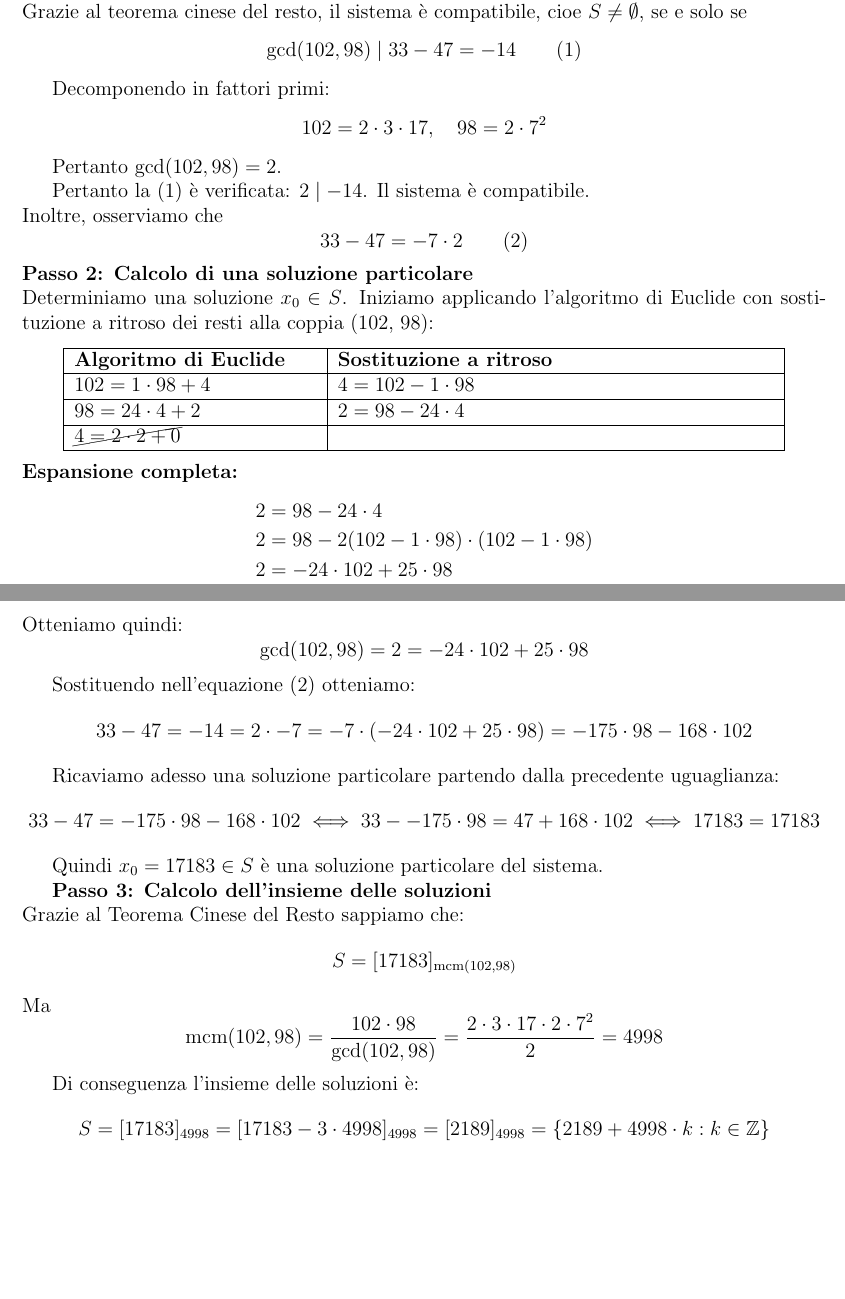
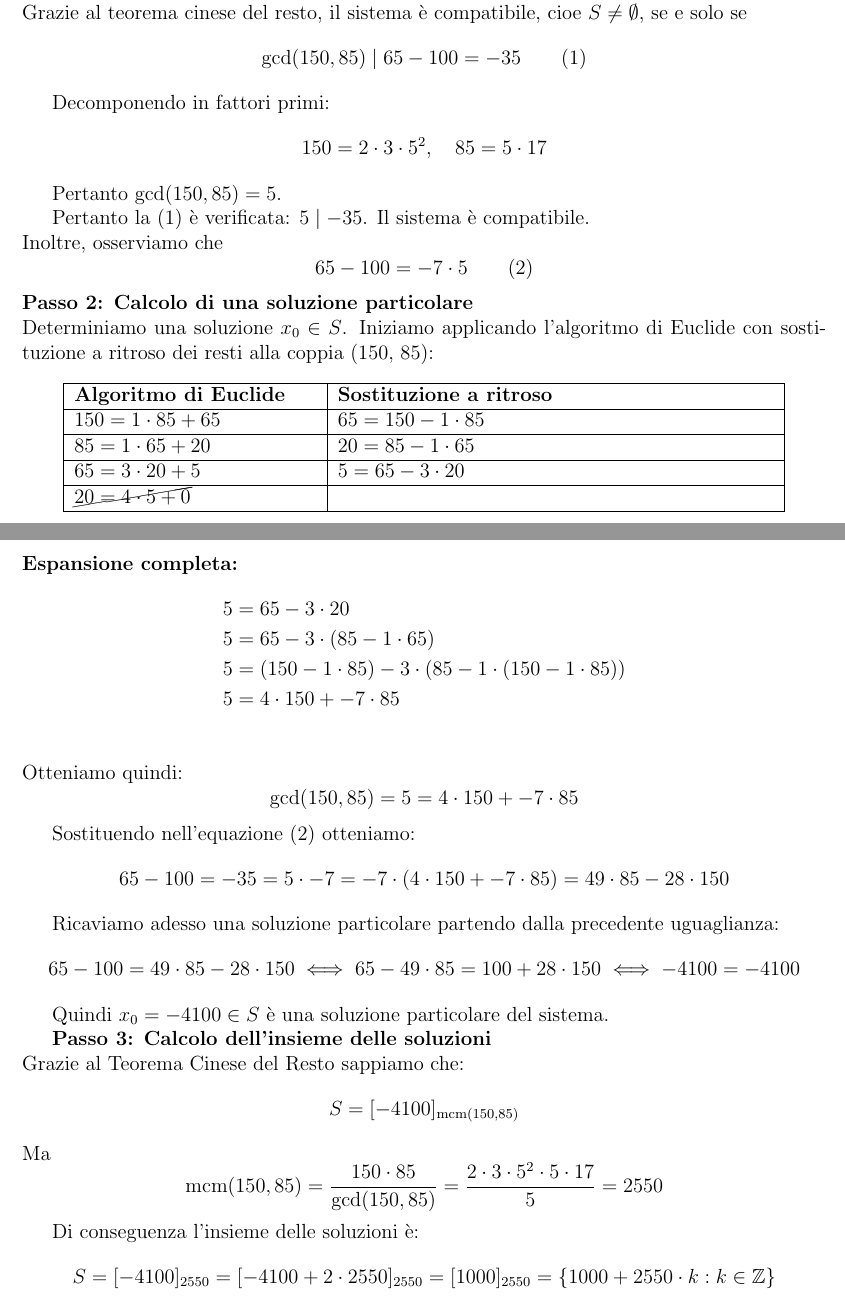
Before and after one commit to 1Ricc/tcr-py-to-latex-solver, a LaTeX document (output/solution.tex): two parts of pages 1 and 2 of 2, joined at a grey line, cut so that both start at the same text, the shorter picture padded with empty space. Compiled offline with pdfLaTeX.

Commit message:
Risolto problema calcolo sbagliato

```diff
--- a/output/solution.tex
+++ b/output/solution.tex
@@ -56,57 +56,60 @@ Sia $S \subset \mathbb{Z}$ l'insieme delle soluzioni del sistema.
 
 \textbf{Passo 1: Compatibilità.} \\
 Grazie al teorema cinese del resto, il sistema è compatibile, cioe $S \neq \emptyset$, se e solo se
-$$\gcd(102, 98) \mid 33 - 47 = -14 \qquad (1)$$
+$$\gcd(150, 85) \mid 65 - 100 = -35 \qquad (1)$$
 
 Decomponendo in fattori primi:
-$$102 = 2 \cdot 3 \cdot 17, \quad 98 = 2 \cdot 7^{2}$$
+$$150 = 2 \cdot 3 \cdot 5^{2}, \quad 85 = 5 \cdot 17$$
 
-Pertanto $\gcd(102, 98) = 2$.
+Pertanto $\gcd(150, 85) = 5$.
 
-Pertanto la (1) è verificata: $2 \mid -14$. Il sistema è compatibile.\\
-Inoltre, osserviamo che $$33 - 47 = -7 \cdot 2 \qquad (2)$$
+Pertanto la (1) è verificata: $5 \mid -35$. Il sistema è compatibile.\\
+Inoltre, osserviamo che $$65 - 100 = -7 \cdot 5 \qquad (2)$$
 \textbf{Passo 2: Calcolo di una soluzione particolare} \\
 Determiniamo una soluzione $x_0 \in S$.
-Iniziamo applicando l'algoritmo di Euclide con sostituzione a ritroso dei resti alla coppia (102, 98):
+Iniziamo applicando l'algoritmo di Euclide con sostituzione a ritroso dei resti alla coppia (150, 85):
 \begin{center}
 \setlength{\arrayrulewidth}{0.5pt}
 \begin{tabular}{|p{5cm}|p{9cm}|}
 \hline
 \textbf{Algoritmo di Euclide} & \textbf{Sostituzione a ritroso} \\
 \hline
-$102 = 1 \cdot  98 + 4$ & $4 = 102 - 1 \cdot  98$ \\
+$150 = 1 \cdot  85 + 65$ & $65 = 150 - 1 \cdot  85$ \\
 \hline
-$98 = 24 \cdot  4 + 2$ & $2 = 98 - 24 \cdot  4$ \\
+$85 = 1 \cdot  65 + 20$ & $20 = 85 - 1 \cdot  65$ \\
 \hline
-$\cancel{4 = 2 \cdot  2 + 0}$ & \\
+$65 = 3 \cdot  20 + 5$ & $5 = 65 - 3 \cdot  20$ \\
+\hline
+$\cancel{20 = 4 \cdot  5 + 0}$ & \\
 \hline
 \end{tabular}
 \end{center}
 \textbf{Espansione completa:}
 \begin{align*}
-2 &= 98 - 24\cdot4\\
-2 &= 98 - 2(102 - 1\cdot98)\cdot(102 - 1\cdot98)\\
-2 &= -24\cdot102 + 25\cdot98\\
+5 &= 65 - 3\cdot20\\
+5 &= 65 - 3\cdot(85 - 1\cdot65)\\
+5 &= (150 - 1\cdot85) - 3\cdot(85 - 1\cdot(150 - 1\cdot85))\\
+5 &= 4\cdot150 + -7\cdot85\\
 \end{align*}
-Otteniamo quindi: $$\gcd(102, 98) = 2 = -24 \cdot 102 + 25 \cdot 98$$
+Otteniamo quindi: $$\gcd(150, 85) = 5 = 4 \cdot 150 + -7 \cdot 85$$
 
 Sostituendo nell'equazione (2) otteniamo:
-$$33 - 47 = -14 = 2 \cdot -7 = -7 \cdot (-24 \cdot 102 + 25 \cdot 98) = -175 \cdot 98 - 168 \cdot 102$$
+$$65 - 100 = -35 = 5 \cdot -7 = -7 \cdot (4 \cdot 150 + -7 \cdot 85) = 49 \cdot 85 - 28 \cdot 150$$
 
 Ricaviamo adesso una soluzione particolare partendo dalla precedente uguaglianza:
-$$33 - 47 = -175 \cdot 98 - 168 \cdot 102 \iff 33 - -175 \cdot 98 = 47 + 168 \cdot 102 \iff 17183 = 17183$$
+$$65 - 100 = 49 \cdot 85 - 28 \cdot 150 \iff 65 - 49 \cdot 85 = 100 + 28 \cdot 150 \iff -4100 = -4100$$
 
-Quindi $x_0 = 17183 \in S$ è una soluzione particolare del sistema.
+Quindi $x_0 = -4100 \in S$ è una soluzione particolare del sistema.
 
 
 \textbf{Passo 3: Calcolo dell'insieme delle soluzioni} \\
 Grazie al Teorema Cinese del Resto sappiamo che:
-$$S = [17183]_{\mathrm{mcm}(102, 98)}$$
+$$S = [-4100]_{\mathrm{mcm}(150, 85)}$$
 Ma
-$$\mathrm{mcm}({102}, {98}) = \frac{{102} \cdot {98}}{\gcd({102},{98})} = \frac{{2 \cdot 3 \cdot 17} \cdot {2 \cdot 7^{2}}}{2} = {4998}$$
+$$\mathrm{mcm}({150}, {85}) = \frac{{150} \cdot {85}}{\gcd({150},{85})} = \frac{{2 \cdot 3 \cdot 5^{2}} \cdot {5 \cdot 17}}{5} = {2550}$$
 % menomale che nessuno mai vedra' questo codice
 
 Di conseguenza l'insieme delle soluzioni è:
-        $$S = [17183]_{4998} = [17183 - 3 \cdot 4998]_{4998} = [2189]_{4998} = \{2189 + 4998 \cdot k : k \in \mathbb{Z}\}$$
+        $$S = [-4100]_{2550} = [-4100 + 2 \cdot 2550]_{2550} = [1000]_{2550} = \{1000 + 2550 \cdot k : k \in \mathbb{Z}\}$$
 
 \end{document}
```
Also changed, not shown: output/batch_1.tex (+4 -4 lines), output/batch_2.tex (+1 -1 lines), output/batch_3.tex (+4 -4 lines), output/batch_4.tex (+4 -4 lines), output/batch_7.tex (+4 -4 lines), output/solution.tex (4 more changed lines), 1 other file.
